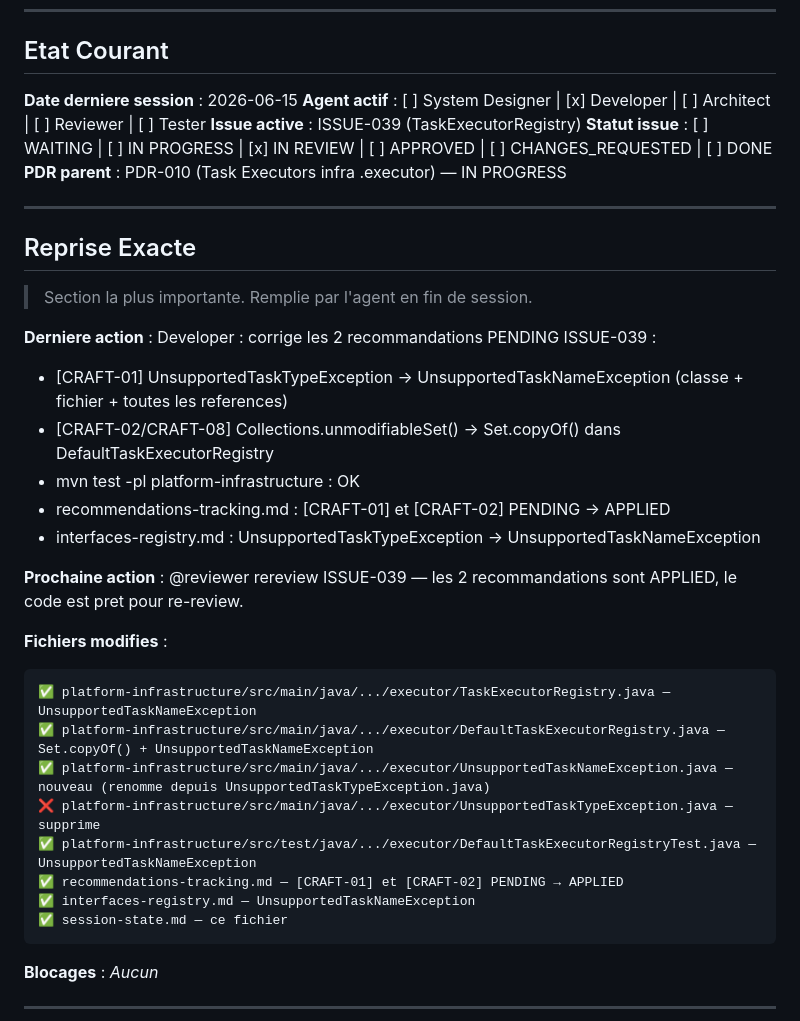
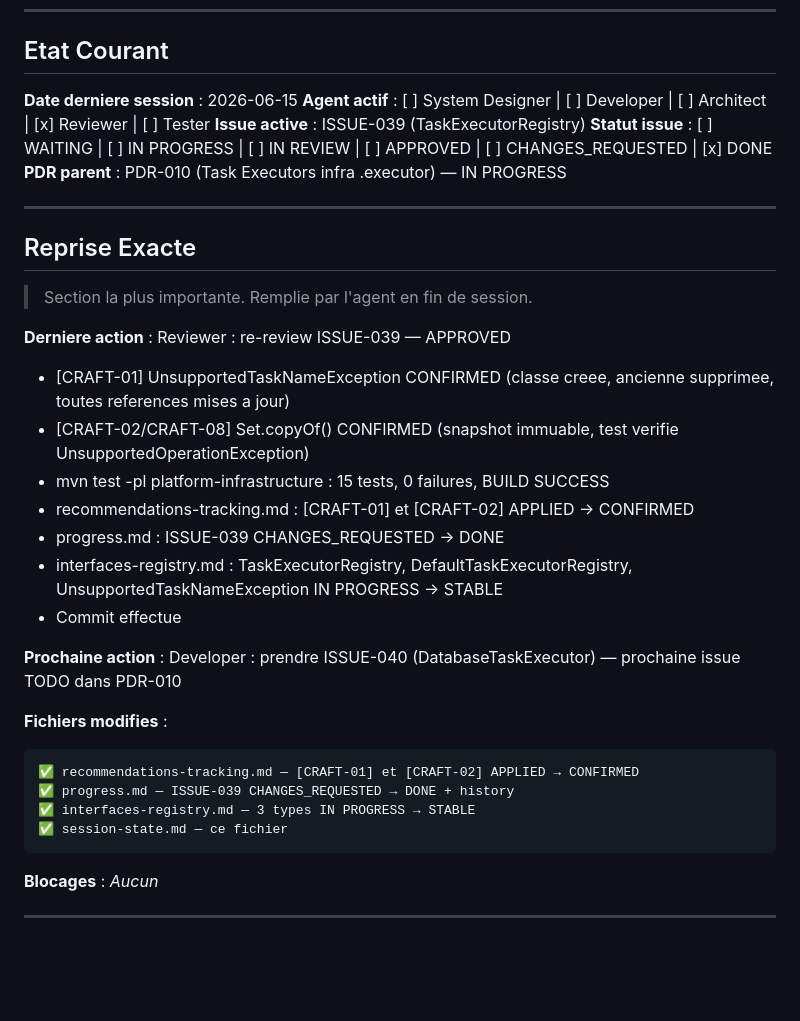
Before and after one commit to DIFRIN/performance-platform, a Markdown page: .claude/session-state.md, the part around the change. GitHub-like rendering; blank space fills up the shorter version.

Commit message:
feat(infrastructure): TaskExecutorRegistry (ISSUE-039 DONE)
- DefaultTaskExecutorRegistry : resolution par String taskName via Map
- Pas de if/switch sur un type — lookup par ConcurrentHashMap
- UnsupportedTaskNameException (nommage conforme glossaire)
- Set.copyOf() pour snapshot immuable des supported task names
- 15 tests, BUILD SUCCESS
- [CRAFT-01] UnsupportedTaskTypeException → UnsupportedTaskNameException CONFIRMED
- [CRAFT-02/CRAFT-08] Collections.unmodifiableSet → Set.copyOf CONFIRMED

````diff
--- a/.claude/session-state.md
+++ b/.claude/session-state.md
@@ -10,9 +10,9 @@
 ## Etat Courant
 
 **Date derniere session** : 2026-06-15
-**Agent actif** : [ ] System Designer | [x] Developer | [ ] Architect | [ ] Reviewer | [ ] Tester
+**Agent actif** : [ ] System Designer | [ ] Developer | [ ] Architect | [x] Reviewer | [ ] Tester
 **Issue active** : ISSUE-039 (TaskExecutorRegistry)
-**Statut issue** : [ ] WAITING | [ ] IN PROGRESS | [x] IN REVIEW | [ ] APPROVED | [ ] CHANGES_REQUESTED | [ ] DONE
+**Statut issue** : [ ] WAITING | [ ] IN PROGRESS | [ ] IN REVIEW | [ ] APPROVED | [ ] CHANGES_REQUESTED | [x] DONE
 **PDR parent** : PDR-010 (Task Executors infra .executor) — IN PROGRESS
 
 ---
@@ -22,25 +22,23 @@
 > Section la plus importante. Remplie par l'agent en fin de session.
 
 **Derniere action** :
-Developer : corrige les 2 recommandations PENDING ISSUE-039 :
-  - [CRAFT-01] UnsupportedTaskTypeException → UnsupportedTaskNameException (classe + fichier + toutes les references)
-  - [CRAFT-02/CRAFT-08] Collections.unmodifiableSet() → Set.copyOf() dans DefaultTaskExecutorRegistry
-  - mvn test -pl platform-infrastructure : OK
-  - recommendations-tracking.md : [CRAFT-01] et [CRAFT-02] PENDING → APPLIED
-  - interfaces-registry.md : UnsupportedTaskTypeException → UnsupportedTaskNameException
+Reviewer : re-review ISSUE-039 — APPROVED
+  - [CRAFT-01] UnsupportedTaskNameException CONFIRMED (classe creee, ancienne supprimee, toutes references mises a jour)
+  - [CRAFT-02/CRAFT-08] Set.copyOf() CONFIRMED (snapshot immuable, test verifie UnsupportedOperationException)
+  - mvn test -pl platform-infrastructure : 15 tests, 0 failures, BUILD SUCCESS
+  - recommendations-tracking.md : [CRAFT-01] et [CRAFT-02] APPLIED → CONFIRMED
+  - progress.md : ISSUE-039 CHANGES_REQUESTED → DONE
+  - interfaces-registry.md : TaskExecutorRegistry, DefaultTaskExecutorRegistry, UnsupportedTaskNameException IN PROGRESS → STABLE
+  - Commit effectue
 
 **Prochaine action** :
-@reviewer rereview ISSUE-039 — les 2 recommandations sont APPLIED, le code est pret pour re-review.
+Developer : prendre ISSUE-040 (DatabaseTaskExecutor) — prochaine issue TODO dans PDR-010
 
 **Fichiers modifies** :
 ```
-✅ platform-infrastructure/src/main/java/.../executor/TaskExecutorRegistry.java — UnsupportedTaskNameException
-✅ platform-infrastructure/src/main/java/.../executor/DefaultTaskExecutorRegistry.java — Set.copyOf() + UnsupportedTaskNameException
-✅ platform-infrastructure/src/main/java/.../executor/UnsupportedTaskNameException.java — nouveau (renomme depuis UnsupportedTaskTypeException.java)
-❌ platform-infrastructure/src/main/java/.../executor/UnsupportedTaskTypeException.java — supprime
-✅ platform-infrastructure/src/test/java/.../executor/DefaultTaskExecutorRegistryTest.java — UnsupportedTaskNameException
-✅ recommendations-tracking.md — [CRAFT-01] et [CRAFT-02] PENDING → APPLIED
-✅ interfaces-registry.md — UnsupportedTaskNameException
+✅ recommendations-tracking.md — [CRAFT-01] et [CRAFT-02] APPLIED → CONFIRMED
+✅ progress.md — ISSUE-039 CHANGES_REQUESTED → DONE + history
+✅ interfaces-registry.md — 3 types IN PROGRESS → STABLE
 ✅ session-state.md — ce fichier
 ```
 
````
Also changed, not shown: .claude/context/interfaces-registry.md (+3 -3 lines), .claude/progress.md (+1 -0 lines).
